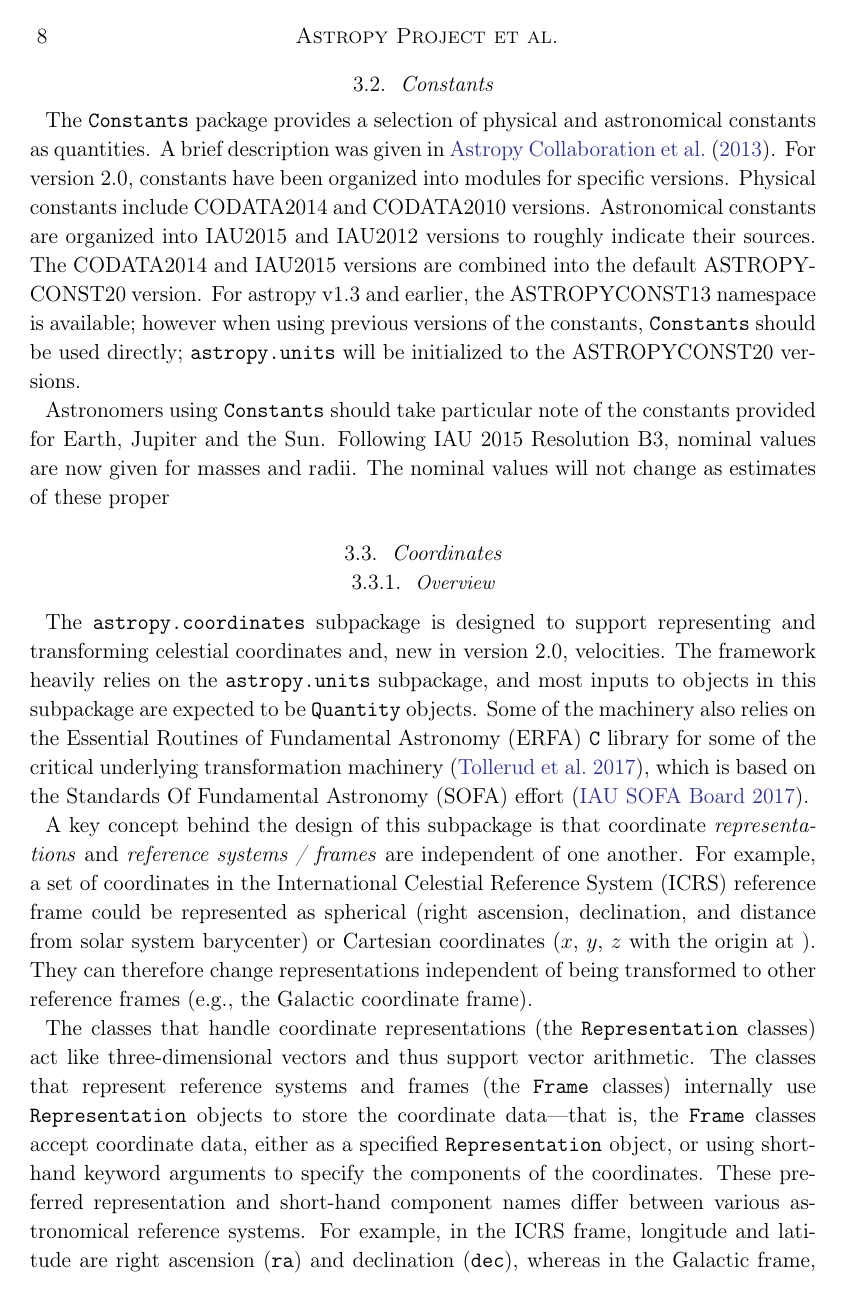
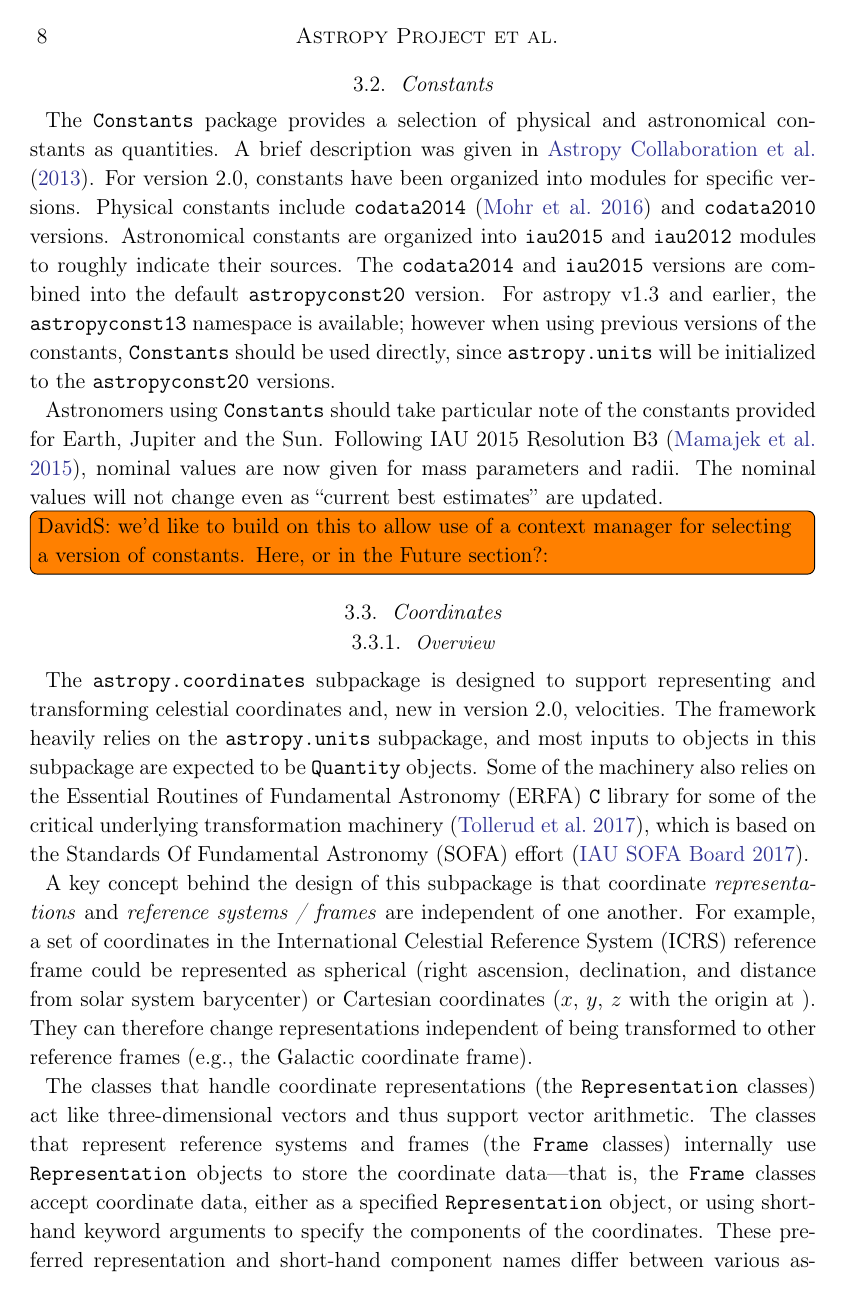
Before and after one commit to astropy/astropy-v2.0-paper, a LaTeX paper (main.tex): page 8 of 31. Compiled offline with pdfLaTeX.

Commit message:
Update on Overleaf.

```diff
--- a/main.tex
+++ b/main.tex
@@ -393,18 +393,28 @@ The \package{Units} and \package{Quantities} packages were described in detail i
 The \package{Constants} package provides a selection of physical and astronomical
 constants as quantities.  A brief description was given in \cite{astropy}.
 For version 2.0, constants have been organized into modules for specific versions.
-Physical constants include CODATA2014 and CODATA2010 versions. Astronomical constants
-are organized into IAU2015 and IAU2012 versions to roughly indicate their sources.
-The CODATA2014 and IAU2015 versions are combined into the default ASTROPYCONST20
-version. For astropy v1.3 and earlier, the ASTROPYCONST13 namespace is available;
-however when using previous versions of the constants, \package{Constants} should be used
-directly; \package{astropy.units} will be initialized to the ASTROPYCONST20 versions.
+Physical constants include \texttt{codata2014} \citep{codata2014}
+and \texttt{codata2010} versions. Astronomical constants are organized
+into \texttt{iau2015} and
+\texttt{iau2012} modules to roughly indicate their sources.
+The \texttt{codata2014} and \texttt{iau2015} versions are combined
+into the default \texttt{astropyconst20}
+version. For astropy v1.3 and earlier, the \texttt{astropyconst13}
+namespace is available;
+however when using previous versions of the constants,
+\package{Constants} should be used
+directly, since  \package{astropy.units} will be initialized to the
+\texttt{astropyconst20} versions.
 
-Astronomers using \package{Constants} should take particular note of the constants
-provided for Earth, Jupiter and the Sun. Following IAU 2015 Resolution B3, nominal
-values are now given for masses and radii. The nominal values will not change as
-estimates of these proper
+Astronomers using \package{Constants} should take particular note of the
+constants provided for Earth, Jupiter and the Sun. Following IAU 2015
+Resolution B3 \citep{iau2015b3}, nominal
+values are now given for mass parameters and radii. The nominal values
+will not change even as ``current best estimates'' are updated.
 
+\inlinecomment{DavidS: we'd like to build on this to allow use of a
+context manager for selecting a version of constants. Here, or in the Future
+section?}
 
 \subsection{Coordinates}
 \label{sec:coordinates}
```
Also changed, not shown: bibliography.bib (+33 -9 lines).
